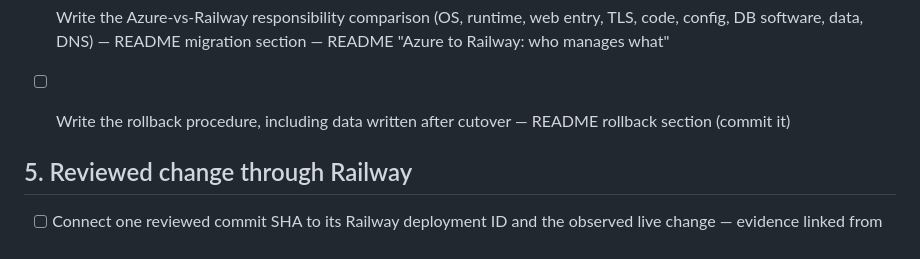
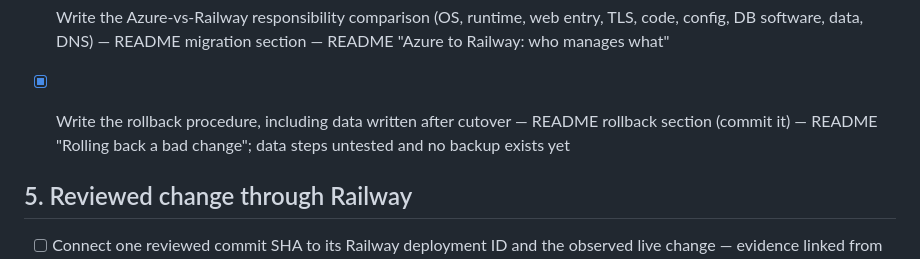
Before and after one commit to jacksonddorr-dev/career-platform, a Markdown page: TASKS.md, the part around the change. Rendered like a GitHub page.

```diff
--- a/TASKS.md
+++ b/TASKS.md
@@ -41,7 +41,7 @@ From the repository audit on 2026-10-20 against the Project 1 requirements. Each
 - [x] Make one real change to project data and show it on both source and target, so seed data can't pass as a transfer — Railway plan plus a rendered-page comparison — **closed, by existing evidence:** the 2026-09-30 résumé change (replacing seeded "Ada Analyst") is on the VM data and identical on Railway; the gaps (no project row, no page comparison) are in the Railway plan's Step 5 annotation
 - [x] Compare the rendered pages from source and target — Railway plan Step 6 output — **closed, not possible:** never run before the cutover, and the VM was deleted on 2026-10-13; see the Railway plan's Step 6 annotation
 - [x] Write the Azure-vs-Railway responsibility comparison (OS, runtime, web entry, TLS, code, config, DB software, data, DNS) — README migration section — README "Azure to Railway: who manages what"
-- [ ] Write the rollback procedure, including data written after cutover — README rollback section (commit it)
+- [x] Write the rollback procedure, including data written after cutover — README rollback section (commit it) — README "Rolling back a bad change"; data steps untested and no backup exists yet
 
 ## 5. Reviewed change through Railway
 
```
Also changed, not shown: README.md (+48 -4 lines).
